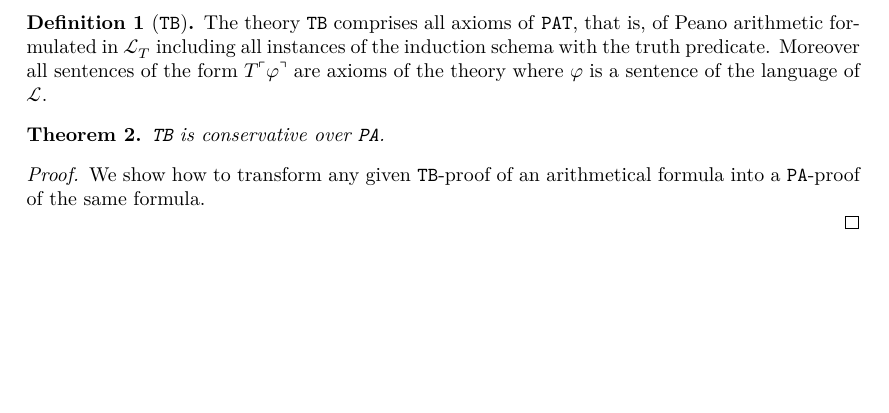
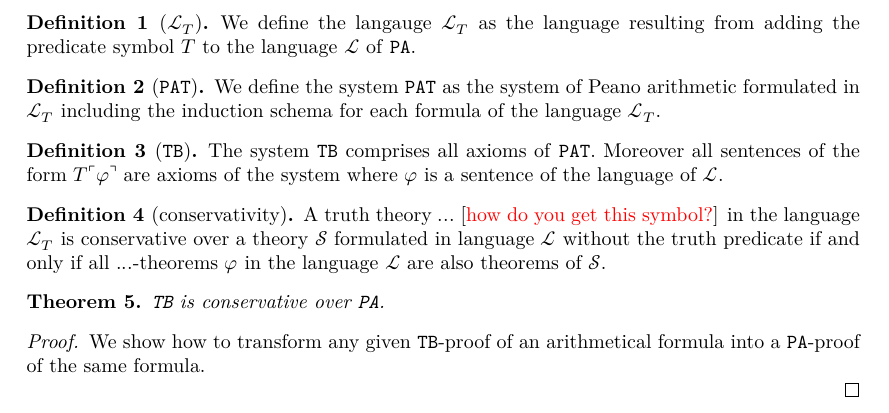
Before and after one commit to ppls-nd-prs/formalizing-axiomatic-theories-of-truth, a LaTeX document (blueprint/src/print.tex, which reads blueprint/src/content.tex): part of page 2 of 2, cut at the place of the change, the shorter picture padded with empty space. Compiled offline with XeLaTeX.

Commit message:
Modified content.tex

```diff
--- a/blueprint/src/content.tex
+++ b/blueprint/src/content.tex
@@ -6,9 +6,27 @@
 % the current file can be a simple sequence of \input. Otherwise It
 % can start with a \section or \chapter for instance.
 
+\begin{definition}[$\mathcal{L}_T$]
+    \label{def:LT}
+    We define the langauge $\mathcal{L}_T$ as the language resulting from adding the predicate symbol $T$ to the language $\mathcal{L}$ of \texttt{PA}.
+\end{definition}
+
+\begin{definition}[\texttt{PAT}]
+    \label{def:PAT}
+    \uses{def:LT}
+    We define the system \texttt{PAT} as the system of Peano arithmetic formulated in $\mathcal{L}_T$ including the induction schema for each formula of the language $\mathcal{L}_T$.
+\end{definition}
+
 \begin{definition}[\texttt{TB}]
     \label{def:TB}
-    The theory \texttt{TB} comprises all axioms of \texttt{PAT}, that is, of Peano arithmetic formulated in $\mathcal{L}_T$ including all instances of the induction schema with the truth predicate. Moreover all sentences of the form $T\ulcorner\varphi\urcorner$ are axioms of the theory where $\varphi$ is a sentence of the language of $\mathcal{L}$.
+    \uses{def:PAT}
+    The system \texttt{TB} comprises all axioms of \texttt{PAT}. Moreover all sentences of the form $T\ulcorner\varphi\urcorner$ are axioms of the system where $\varphi$ is a sentence of the language of $\mathcal{L}$.
+\end{definition}
+
+\begin{definition}[conservativity]
+    \label{def:cons}
+    \uses{def:LT}
+    A truth theory $...$ [\textcolor{red}{how do you get this symbol?}] in the language $\mathcal{L}_T$ is conservative over a theory $\mathcal{S}$ formulated in language $\mathcal{L}$ without the truth predicate if and only if all $...$-theorems $\varphi$ in the language $\mathcal{L}$ are also theorems of $\mathcal{S}$.
 \end{definition}
 
 \begin{theorem}
@@ -17,6 +35,6 @@
     \texttt{TB} is conservative over \texttt{PA}.
 \end{theorem}
 
-\begin{proof} \uses{def:TB} We show how to transform any given \texttt{TB}-proof of an arithmetical formula into a \texttt{PA}-proof of the same formula.
+\begin{proof} \uses{def:TB} \uses{def:cons}  We show how to transform any given \texttt{TB}-proof of an arithmetical formula into a \texttt{PA}-proof of the same formula.
 
 \end{proof}
```
